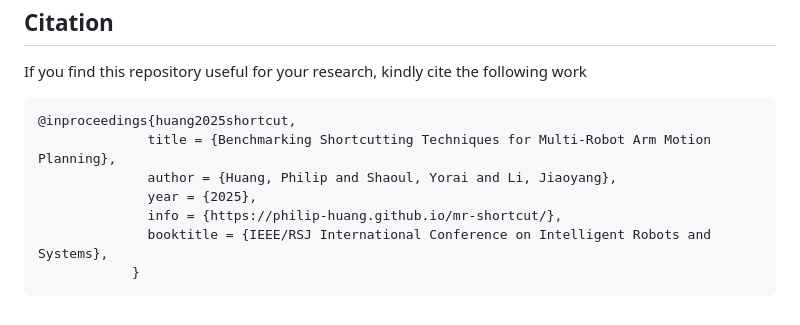
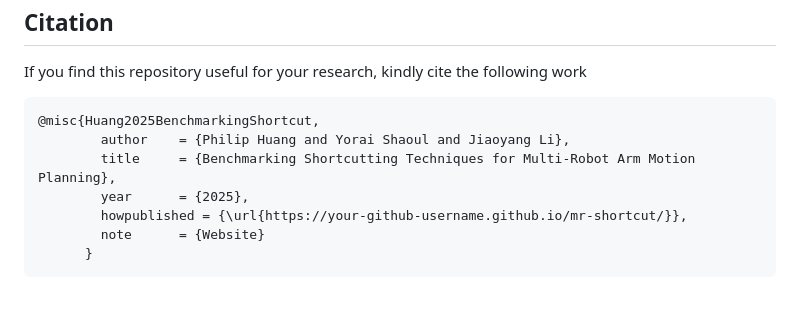
Before and after one commit to philip-huang/mr-shortcut, a Markdown page: README.md, the part around the change. GitHub-like rendering.

````diff
--- a/README.md
+++ b/README.md
@@ -87,11 +87,11 @@ To generate a comparison of makespan improvement for cbs-generated trajectories
 If you find this repository useful for your research, kindly cite the following work
 
 ```
-@inproceedings{huang2025shortcut,
-              title = {Benchmarking Shortcutting Techniques for Multi-Robot Arm Motion Planning},
-              author = {Huang, Philip and Shaoul, Yorai and Li, Jiaoyang},
-              year = {2025},
-              info = {https://philip-huang.github.io/mr-shortcut/},
-              booktitle = {IEEE/RSJ International Conference on Intelligent Robots and Systems},
-            }
+@misc{Huang2025BenchmarkingShortcut,
+        author    = {Philip Huang and Yorai Shaoul and Jiaoyang Li},
+        title     = {Benchmarking Shortcutting Techniques for Multi-Robot Arm Motion Planning},
+        year      = {2025},
+        howpublished = {\url{https://your-github-username.github.io/mr-shortcut/}},
+        note      = {Website}
+      }
 ```
````
